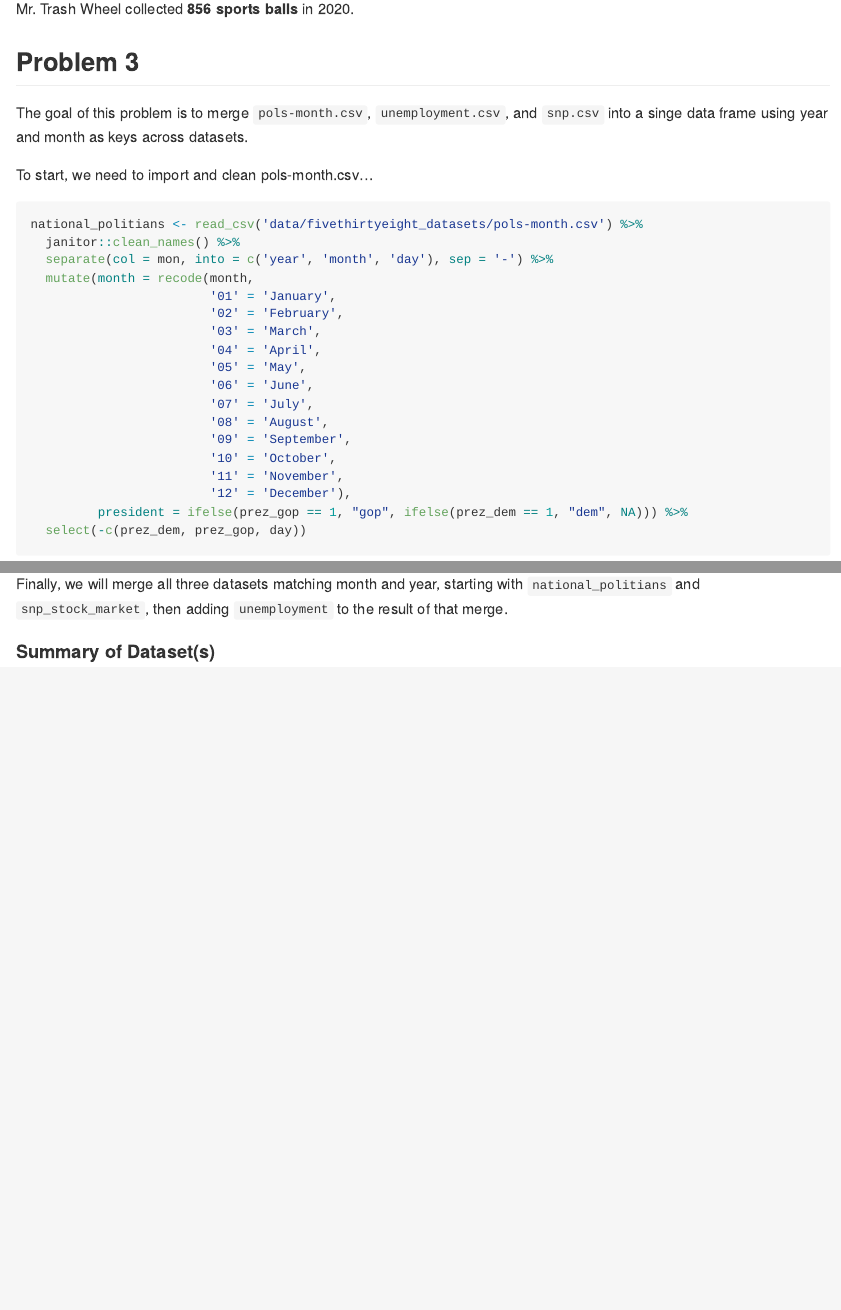
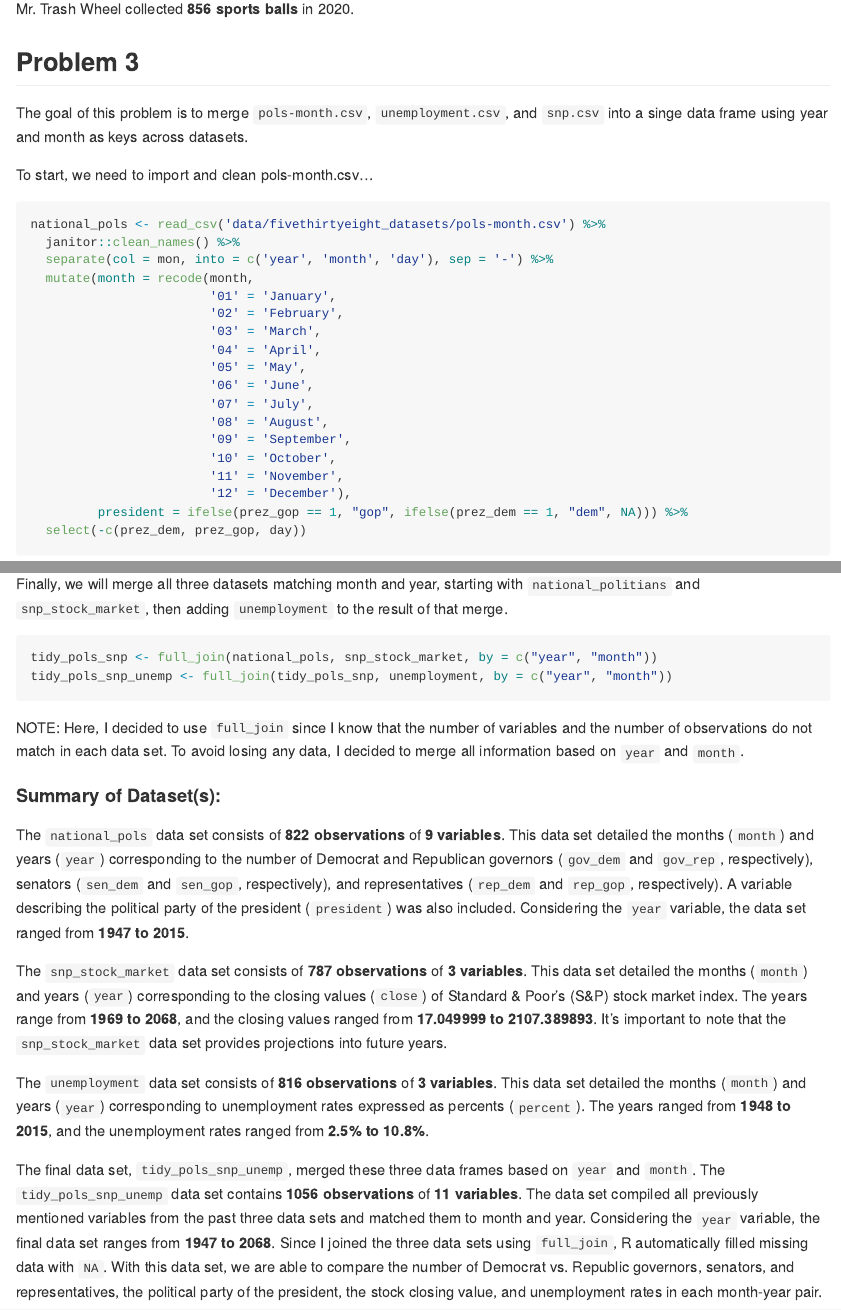
Before and after one commit to els2250/p8105_hw2_els2250, an R Markdown document (p8105_hw2_els2250.Rmd): the page in a window 1100 px wide, from 4190 px down, and a second part further down, joined at a grey line. The pictures show the output file p8105_hw2_els2250.md that the author committed with the source, drawn offline in the style of GitHub.

Commit message:
Problem 3: merged and summarized datasets

````diff
--- a/p8105_hw2_els2250.Rmd
+++ b/p8105_hw2_els2250.Rmd
@@ -178,7 +178,7 @@ The goal of this problem is to merge `pols-month.csv`, `unemployment.csv`, and `
 To start, we need to import and clean pols-month.csv...
 
 ```{r}
-national_politians <- read_csv('data/fivethirtyeight_datasets/pols-month.csv') %>%
+national_pols <- read_csv('data/fivethirtyeight_datasets/pols-month.csv') %>%
   janitor::clean_names() %>%
   separate(col = mon, into = c('year', 'month', 'day'), sep = '-') %>%
   mutate(month = recode(month,
@@ -252,8 +252,17 @@ unemployment <- read_csv('data/fivethirtyeight_datasets/unemployment.csv') %>%
 Finally, we will merge all three datasets matching month and year, starting with `national_politians` and `snp_stock_market`, then adding `unemployment` to the result of that merge.
 
 ```{r}
-
+tidy_pols_snp <- full_join(national_pols, snp_stock_market, by = c("year", "month"))
+tidy_pols_snp_unemp <- full_join(tidy_pols_snp, unemployment, by = c("year", "month"))
 ```
 
+NOTE: Here, I decided to use `full_join` since I know that the number of variables and the number of observations do not match in each data set. To avoid losing any data, I decided to merge all information based on `year` and `month`.
 
-#### Summary of Dataset(s)
+#### Summary of Dataset(s):
+The `national_pols` data set consists of **`r nrow(national_pols)` observations** of **`r ncol(national_pols)` variables**. This data set detailed the months (`month`) and years (`year`) corresponding to the number of Democrat and Republican governors (`gov_dem` and `gov_rep`, respectively), senators (`sen_dem` and `sen_gop`, respectively), and representatives (`rep_dem` and `rep_gop`, respectively). A variable describing the political party of the president (`president`) was also included. Considering the `year` variable, the data set ranged from **`r min(national_pols$year)` to `r max(national_pols$year)`**.
+
+The `snp_stock_market` data set consists of **`r nrow(snp_stock_market)` observations** of **`r ncol(snp_stock_market)` variables**. This data set detailed the months (`month`) and years (`year`) corresponding to the closing values (`close`) of Standard & Poor's (S&P) stock market index. The years range from **`r min(snp_stock_market$year)` to `r max(snp_stock_market$year)`**, and the closing values ranged from **`r min(snp_stock_market$close)` to `r max(snp_stock_market$close)`**. It's important to note that the `snp_stock_market` data set provides projections into future years.
+
+The `unemployment` data set consists of **`r nrow(unemployment)` observations** of **`r ncol(unemployment)` variables**. This data set detailed the months (`month`) and years (`year`) corresponding to unemployment rates expressed as percents (`percent`). The years ranged from **`r min(unemployment$year)` to `r max(unemployment$year)`**, and the unemployment rates ranged from **`r min(unemployment$percent, na.rm = TRUE)`% to `r max(unemployment$percent, na.rm = TRUE)`%**.
+
+The final data set, `tidy_pols_snp_unemp`, merged these three data frames based on `year` and `month`. The `tidy_pols_snp_unemp` data set contains **`r nrow(tidy_pols_snp_unemp)` observations** of **`r ncol(tidy_pols_snp_unemp)` variables**. The data set compiled all previously mentioned variables from the past three data sets and matched them to month and year. Considering the `year` variable, the final data set ranges from **`r min(tidy_pols_snp_unemp$year)` to `r max(tidy_pols_snp_unemp$year)`**. Since I joined the three data sets using `full_join`, R automatically filled missing data with `NA`. With this data set, we are able to compare the number of Democrat vs. Republic governors, senators, and representatives, the political party of the president, the stock closing value, and unemployment rates in each month-year pair.
````
Also changed, not shown: p8105_hw2_els2250.md, p8105_hw2_els2250.Rmd (2 more changed lines).
